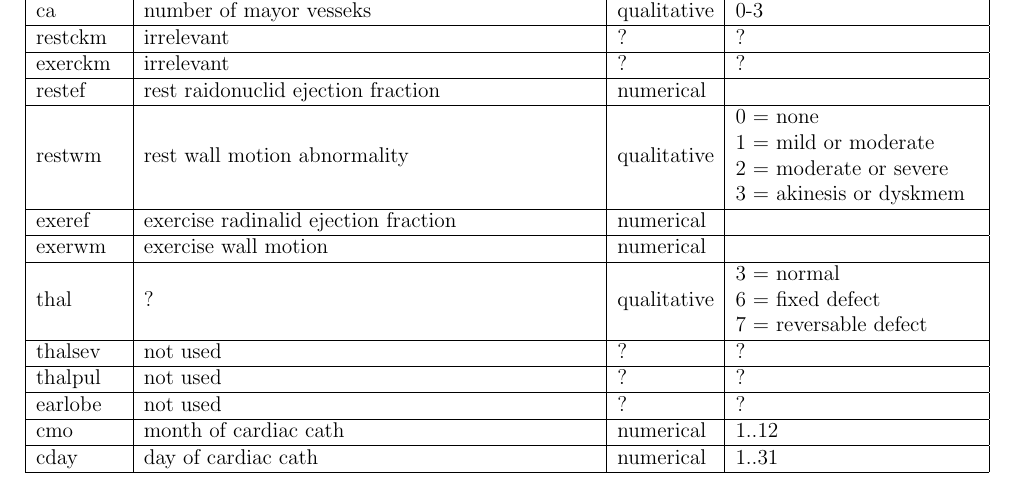
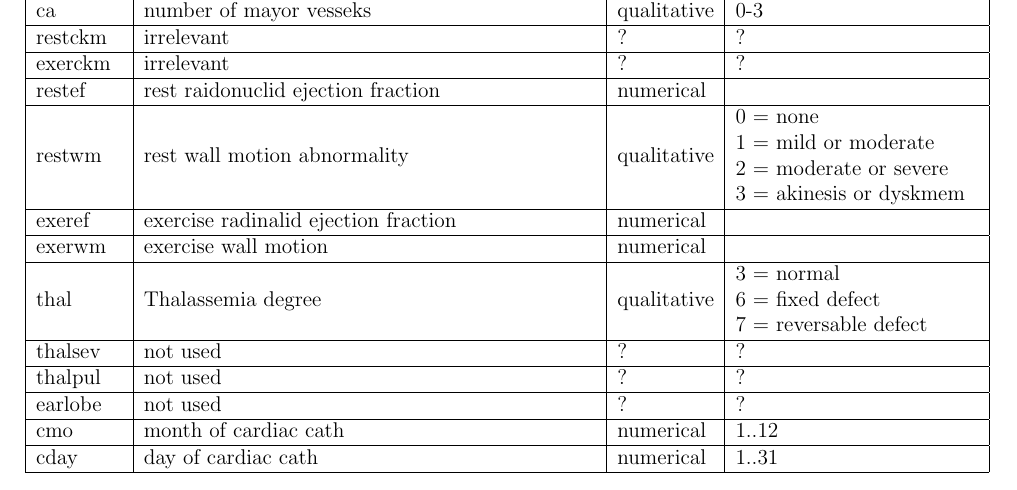
Before and after one commit to ribes96/Grau-MD, a LaTeX document (Informe/Metadata.tex): part of page 2 of 3, cut so that both start at the same text. Compiled offline with pdfLaTeX.

Commit message:
Thal definition added

```diff
--- a/Informe/Metadata.tex
+++ b/Informe/Metadata.tex
@@ -85,7 +85,7 @@ restef        & rest raidonuclid ejection fraction                             &
 restwm        & rest wall motion abnormality                                   & qualitative   & \begin{tabular}[c]{@{}l@{}}0 = none\\ 1 = mild or moderate\\ 2 = moderate or severe\\ 3 = akinesis or dyskmem\end{tabular}                                                                                                                                                           \\ \hline
 exeref        & exercise radinalid ejection fraction                           & numerical     &                                                                                                                                                                                                                                                                                      \\ \hline
 exerwm        & exercise wall motion                                           & numerical     &                                                                                                                                                                                                                                                                                      \\ \hline
-thal          & ?                                                              & qualitative   & \begin{tabular}[c]{@{}l@{}}3 = normal\\ 6 = fixed defect\\ 7 = reversable defect\end{tabular}                                                                                                                                                                                        \\ \hline
+thal          & Thalassemia degree                                             & qualitative   & \begin{tabular}[c]{@{}l@{}}3 = normal\\ 6 = fixed defect\\ 7 = reversable defect\end{tabular}                                                                                                                                                                                        \\ \hline
 thalsev       & not used                                                       & ?             & ?                                                                                                                                                                                                                                                                                    \\ \hline
 thalpul       & not used                                                       & ?             & ?                                                                                                                                                                                                                                                                                    \\ \hline
 earlobe       & not used                                                       & ?             & ?                                                                                                                                                                                                                                                                                    \\ \hline
```
